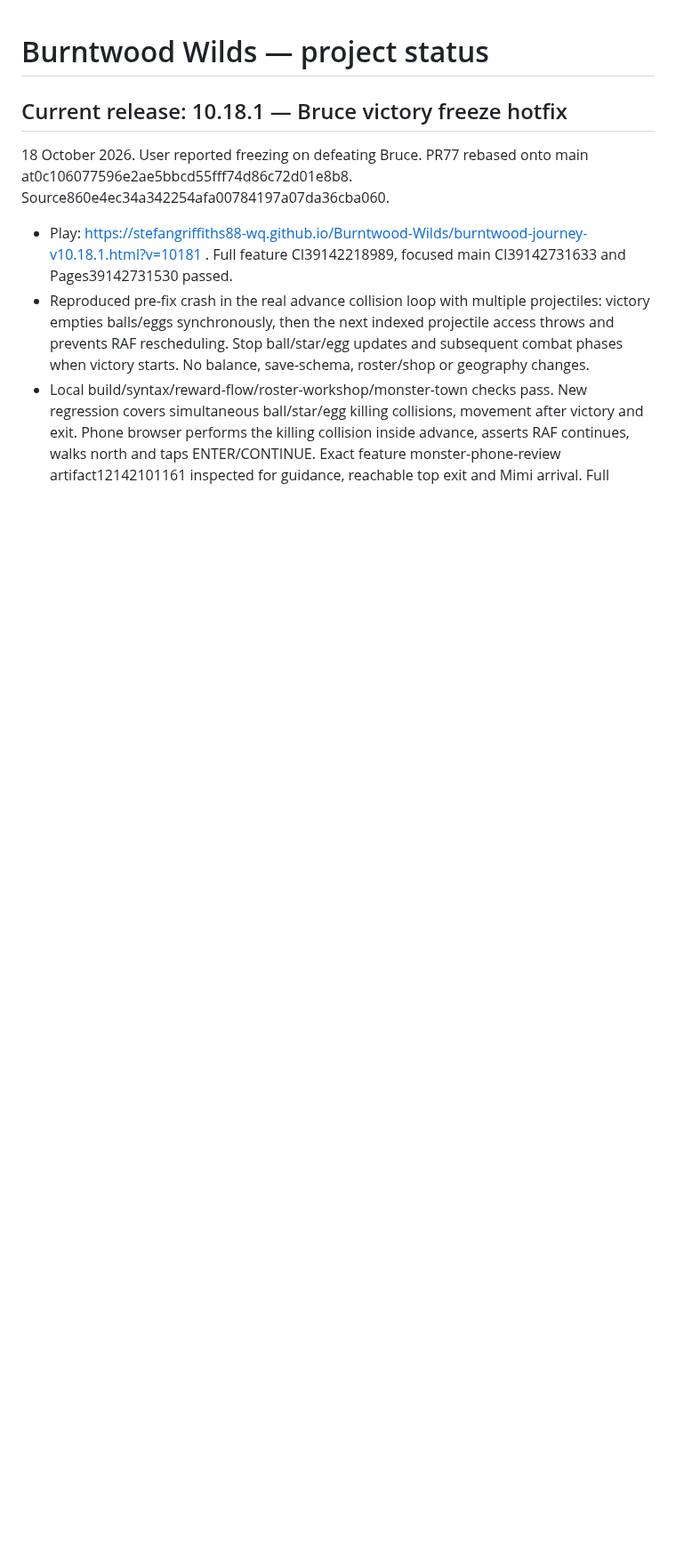
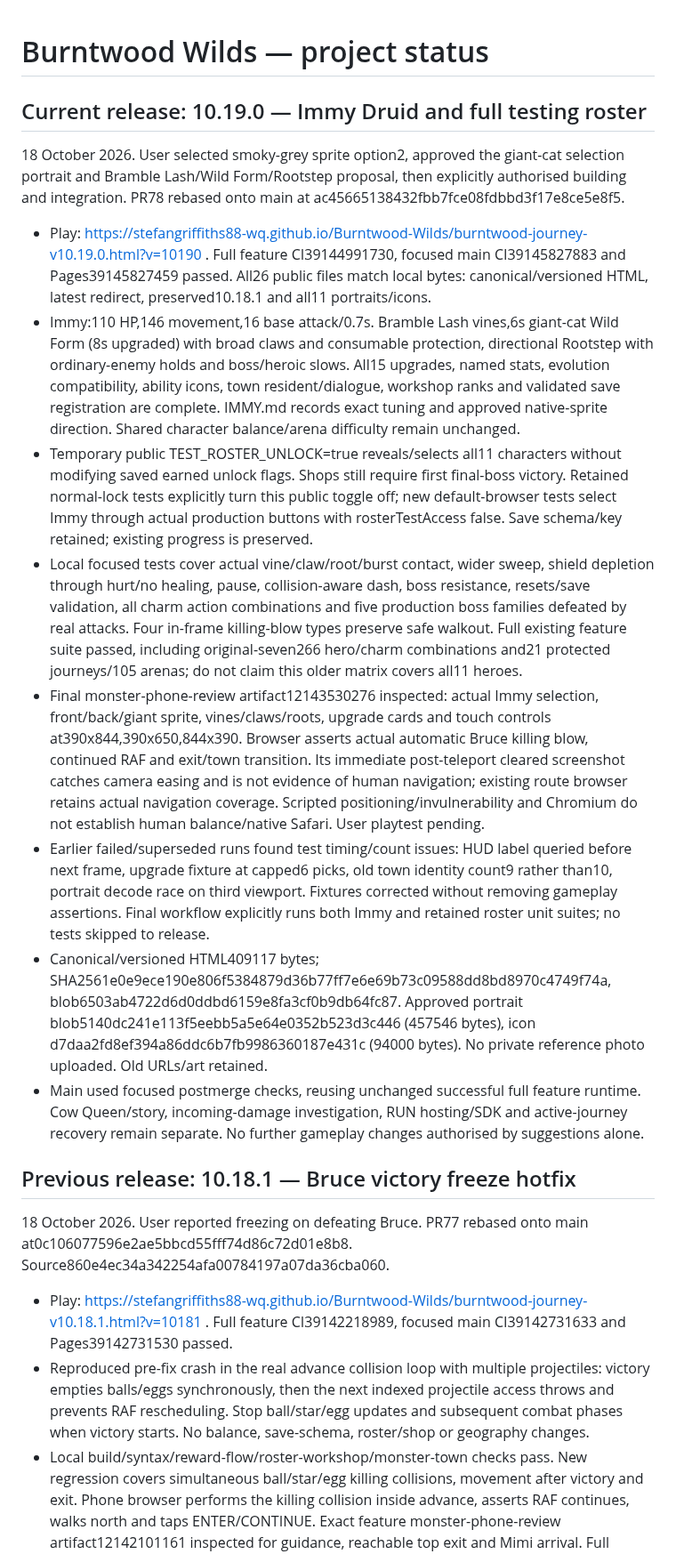
Before and after one commit to stefangriffiths88-wq/Burntwood-Wilds, a Markdown page: PROJECT_STATUS.md, the part around the change. Shown at 89% size. Drawn GitHub-style; blank space fills up the shorter version.

Commit message:
Record verified Immy10.19.0 release, live hashes and full test evidence

```diff
--- a/PROJECT_STATUS.md
+++ b/PROJECT_STATUS.md
@@ -1,6 +1,19 @@
 # Burntwood Wilds — project status
 
-## Current release: 10.18.1 — Bruce victory freeze hotfix
+## Current release: 10.19.0 — Immy Druid and full testing roster
+18 October 2026. User selected smoky-grey sprite option2, approved the giant-cat selection portrait and Bramble Lash/Wild Form/Rootstep proposal, then explicitly authorised building and integration. PR78 rebased onto main at ac45665138432fbb7fce08fdbbd3f17e8ce5e8f5.
+
+- Play: https://stefangriffiths88-wq.github.io/Burntwood-Wilds/burntwood-journey-v10.19.0.html?v=10190 . Full feature CI39144991730, focused main CI39145827883 and Pages39145827459 passed. All26 public files match local bytes: canonical/versioned HTML, latest redirect, preserved10.18.1 and all11 portraits/icons.
+- Immy:110 HP,146 movement,16 base attack/0.7s. Bramble Lash vines,6s giant-cat Wild Form (8s upgraded) with broad claws and consumable protection, directional Rootstep with ordinary-enemy holds and boss/heroic slows. All15 upgrades, named stats, evolution compatibility, ability icons, town resident/dialogue, workshop ranks and validated save registration are complete. IMMY.md records exact tuning and approved native-sprite direction. Shared character balance/arena difficulty remain unchanged.
+- Temporary public TEST_ROSTER_UNLOCK=true reveals/selects all11 characters without modifying saved earned unlock flags. Shops still require first final-boss victory. Retained normal-lock tests explicitly turn this public toggle off; new default-browser tests select Immy through actual production buttons with rosterTestAccess false. Save schema/key retained; existing progress is preserved.
+- Local focused tests cover actual vine/claw/root/burst contact, wider sweep, shield depletion through hurt/no healing, pause, collision-aware dash, boss resistance, resets/save validation, all charm action combinations and five production boss families defeated by real attacks. Four in-frame killing-blow types preserve safe walkout. Full existing feature suite passed, including original-seven266 hero/charm combinations and21 protected journeys/105 arenas; do not claim this older matrix covers all11 heroes.
+- Final monster-phone-review artifact12143530276 inspected: actual Immy selection, front/back/giant sprite, vines/claws/roots, upgrade cards and touch controls at390x844,390x650,844x390. Browser asserts actual automatic Bruce killing blow, continued RAF and exit/town transition. Its immediate post-teleport cleared screenshot catches camera easing and is not evidence of human navigation; existing route browser retains actual navigation coverage. Scripted positioning/invulnerability and Chromium do not establish human balance/native Safari. User playtest pending.
+- Earlier failed/superseded runs found test timing/count issues: HUD label queried before next frame, upgrade fixture at capped6 picks, old town identity count9 rather than10, portrait decode race on third viewport. Fixtures corrected without removing gameplay assertions. Final workflow explicitly runs both Immy and retained roster unit suites; no tests skipped to release.
+- Canonical/versioned HTML409117 bytes; SHA2561e0e9ece190e806f5384879d36b77ff7e6e69b73c09588dd8bd8970c4749f74a, blob6503ab4722d6d0ddbd6159e8fa3cf0b9db64fc87. Approved portrait blob5140dc241e113f5eebb5a5e64e0352b523d3c446 (457546 bytes), icon d7daa2fd8ef394a86ddc6b7fb9986360187e431c (94000 bytes). No private reference photo uploaded. Old URLs/art retained.
+- Main used focused postmerge checks, reusing unchanged successful full feature runtime. Cow Queen/story, incoming-damage investigation, RUN hosting/SDK and active-journey recovery remain separate. No further gameplay changes authorised by suggestions alone.
+
+
+## Previous release: 10.18.1 — Bruce victory freeze hotfix
 18 October 2026. User reported freezing on defeating Bruce. PR77 rebased onto main at0c106077596e2ae5bbcd55fff74d86c72d01e8b8. Source860e4ec34a342254afa00784197a07da36cba060.
 
 - Play: https://stefangriffiths88-wq.github.io/Burntwood-Wilds/burntwood-journey-v10.18.1.html?v=10181 . Full feature CI39142218989, focused main CI39142731633 and Pages39142731530 passed.
```
